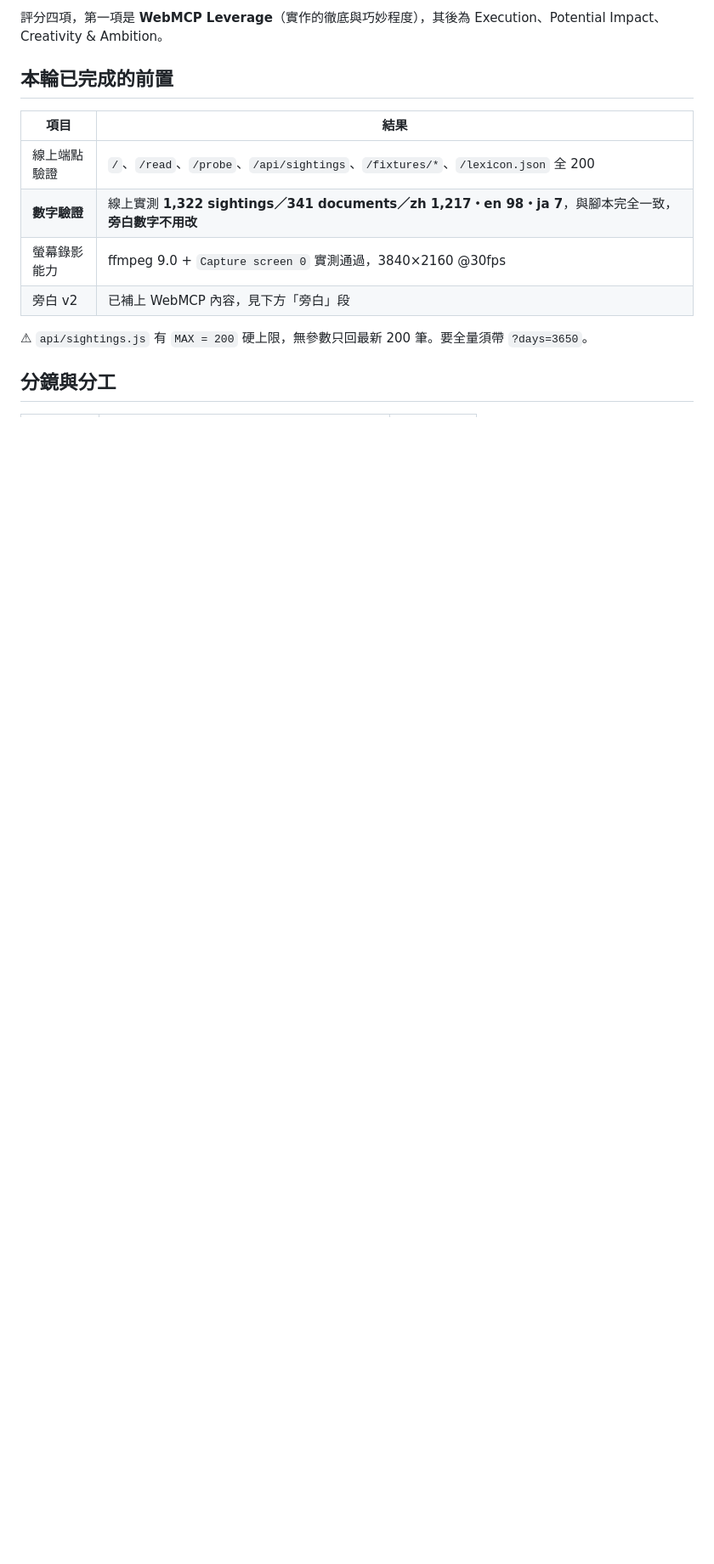
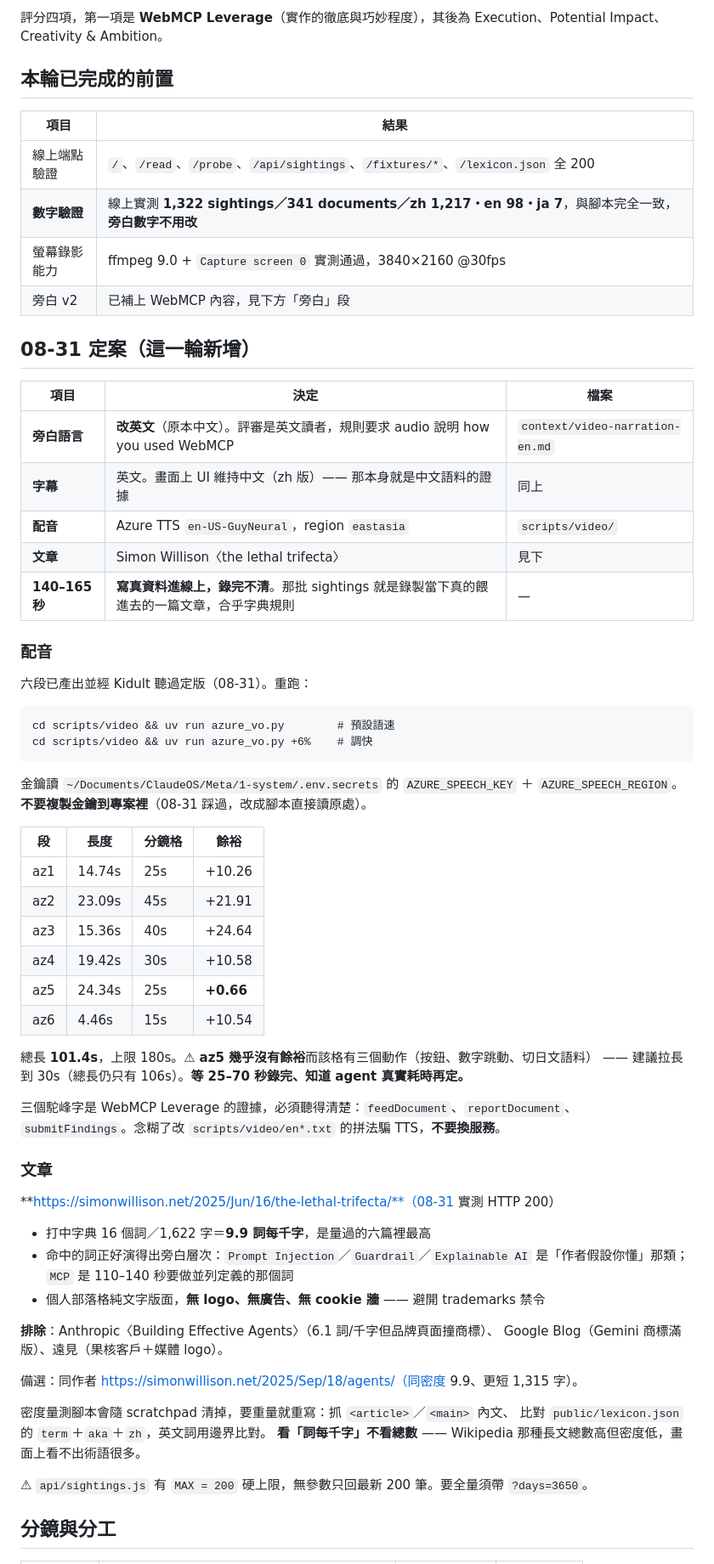
Before and after one commit to misterkidult/ai-nomos, a Markdown page: context/video-handoff.md, the part around one of its changes. Shown at 85% size. Rendered like a GitHub page; blank space fills up the shorter version.

````diff
--- a/context/video-handoff.md
+++ b/context/video-handoff.md
@@ -36,6 +49,61 @@
 | 螢幕錄影能力 | ffmpeg 9.0 + `Capture screen 0` 實測通過，3840×2160 @30fps |
 | 旁白 v2 | 已補上 WebMCP 內容，見下方「旁白」段 |
 
+## 08-31 定案（這一輪新增）
+
+| 項目 | 決定 | 檔案 |
+|---|---|---|
+| **旁白語言** | **改英文**（原本中文）。評審是英文讀者，規則要求 audio 說明 how you used WebMCP | `context/video-narration-en.md` |
+| **字幕** | 英文。畫面上 UI 維持中文（zh 版）—— 那本身就是中文語料的證據 | 同上 |
+| **配音** | Azure TTS `en-US-GuyNeural`，region `eastasia` | `scripts/video/` |
+| **文章** | Simon Willison〈the lethal trifecta〉 | 見下 |
+| **140–165 秒** | **寫真資料進線上，錄完不清**。那批 sightings 就是錄製當下真的餵進去的一篇文章，合乎字典規則 | — |
+
+### 配音
+
+六段已產出並經 Kidult 聽過定版（08-31）。重跑：
+
+```
+cd scripts/video && uv run azure_vo.py        # 預設語速
+cd scripts/video && uv run azure_vo.py +6%    # 調快
+```
+
+金鑰讀 `~/Documents/ClaudeOS/Meta/1-system/.env.secrets` 的 `AZURE_SPEECH_KEY` ＋
+`AZURE_SPEECH_REGION`。**不要複製金鑰到專案裡**（08-31 踩過，改成腳本直接讀原處）。
+
+| 段 | 長度 | 分鏡格 | 餘裕 |
+|---|---|---|---|
+| az1 | 14.74s | 25s | +10.26 |
+| az2 | 23.09s | 45s | +21.91 |
+| az3 | 15.36s | 40s | +24.64 |
+| az4 | 19.42s | 30s | +10.58 |
+| az5 | 24.34s | 25s | **+0.66** |
+| az6 | 4.46s | 15s | +10.54 |
+
+總長 **101.4s**，上限 180s。⚠ **az5 幾乎沒有餘裕**而該格有三個動作（按鈕、數字跳動、切日文語料）
+—— 建議拉長到 30s（總長仍只有 106s）。**等 25–70 秒錄完、知道 agent 真實耗時再定。**
+
+三個駝峰字是 WebMCP Leverage 的證據，必須聽得清楚：`feedDocument`、`reportDocument`、
+`submitFindings`。念糊了改 `scripts/video/en*.txt` 的拼法騙 TTS，**不要換服務**。
+
+### 文章
+
+**https://simonwillison.net/2025/Jun/16/the-lethal-trifecta/**（08-31 實測 HTTP 200）
+
+- 打中字典 16 個詞／1,622 字＝**9.9 詞每千字**，是量過的六篇裡最高
+- 命中的詞正好演得出旁白層次：`Prompt Injection`／`Guardrail`／`Explainable AI` 是「作者假設你懂」那類；
+  `MCP` 是 110–140 秒要做並列定義的那個詞
+- 個人部落格純文字版面，**無 logo、無廣告、無 cookie 牆** —— 避開 trademarks 禁令
+
+**排除**：Anthropic〈Building Effective Agents〉（6.1 詞/千字但品牌頁面撞商標）、
+Google Blog（Gemini 商標滿版）、遠見（果核客戶＋媒體 logo）。
+
+備選：同作者 https://simonwillison.net/2025/Sep/18/agents/（同密度 9.9、更短 1,315 字）。
+
+密度量測腳本會隨 scratchpad 清掉，要重量就重寫：抓 `<article>`／`<main>` 內文、
+比對 `public/lexicon.json` 的 `term`＋`aka`＋`zh`，英文詞用邊界比對。
+**看「詞每千字」不看總數** —— Wikipedia 那種長文總數高但密度低，畫面上看不出術語很多。
+
 ⚠ `api/sightings.js` 有 `MAX = 200` 硬上限，無參數只回最新 200 筆。要全量須帶 `?days=3650`。
 
 ## 分鏡與分工
````
Also changed, not shown: other parts of context/video-handoff.md (+77 -30 lines).
